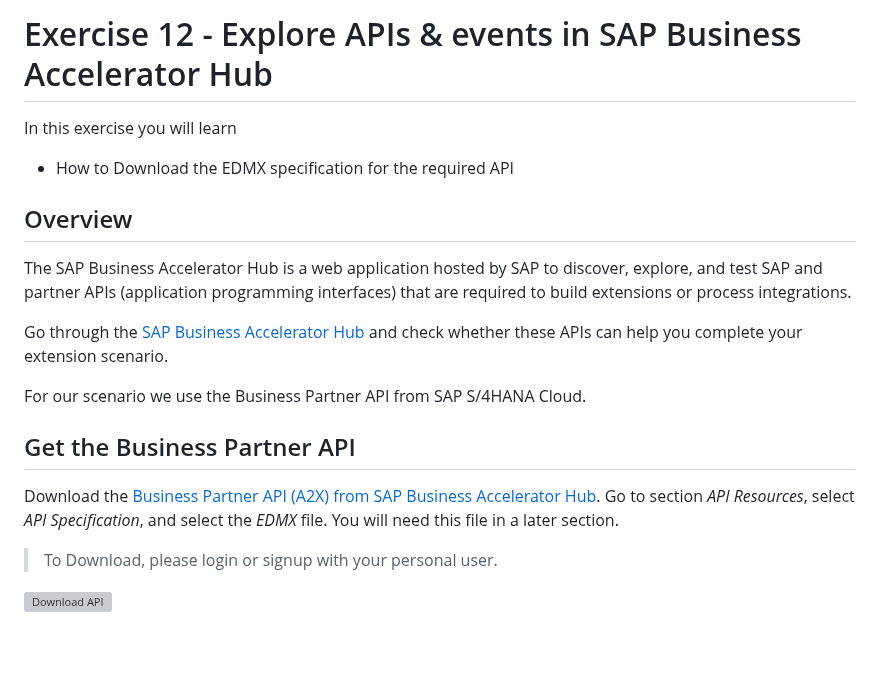
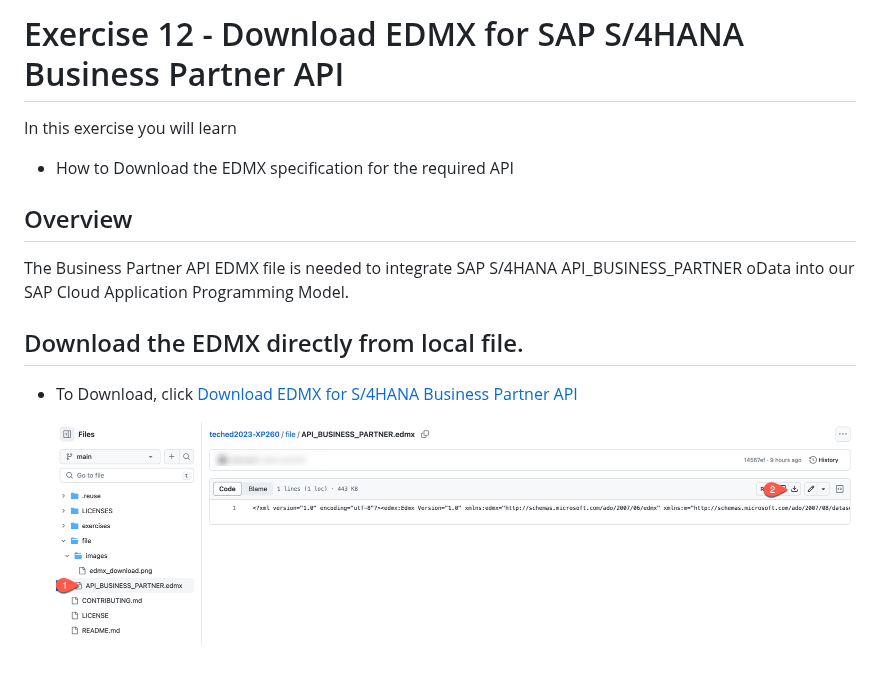
Before and after one commit to SAP-samples/teched2023-XP260, a Markdown page: exercises/ex12/README.md, the part around the change. Drawn GitHub-style; pictures changed too: file/images/edmx_download.png (added); grey boxes are pictures that could not be loaded.

Commit message:
Local EDMX file for SAP S/4HANA Cloud (#3)
* edmx local file

```diff
--- a/exercises/ex12/README.md
+++ b/exercises/ex12/README.md
@@ -1,20 +1,14 @@
-# Exercise 12 - Explore APIs & events in SAP Business Accelerator Hub
+# Exercise 12 - Download EDMX for SAP S/4HANA Business Partner API
 
 In this exercise you will learn
 - How to Download the EDMX specification for the required API
 
 ## Overview
 
-The SAP Business Accelerator Hub is a web application hosted by SAP to discover, explore, and test SAP and partner APIs (application programming interfaces) that are required to build extensions or process integrations.
+The Business Partner API EDMX file is needed to integrate SAP S/4HANA API_BUSINESS_PARTNER oData into our SAP Cloud Application Programming Model.
 
-Go through the [SAP Business Accelerator Hub](https://api.sap.com/) and check whether these APIs can help you complete your extension scenario.
+## Download the EDMX directly from local file.
 
-For our scenario we use the Business Partner API from SAP S/4HANA Cloud.
+- To Download, click [Download EDMX for S/4HANA Business Partner API](/file/API_BUSINESS_PARTNER.edmx)
 
-## Get the Business Partner API
-
-Download the [Business Partner API (A2X) from SAP Business Accelerator Hub](https://api.sap.com/api/API_BUSINESS_PARTNER/overview). Go to section _API Resources_, select _API Specification_, and select the _EDMX_ file. You will need this file in a later section.
-
-> To Download, please login or signup with your personal user.
-
-   ![Download API](./images/download-api.png)
+   ![Download EDMX](/file/images/edmx_download.png)
```
Also changed, not shown: README.md (+1 -1 lines), 1 other file.
